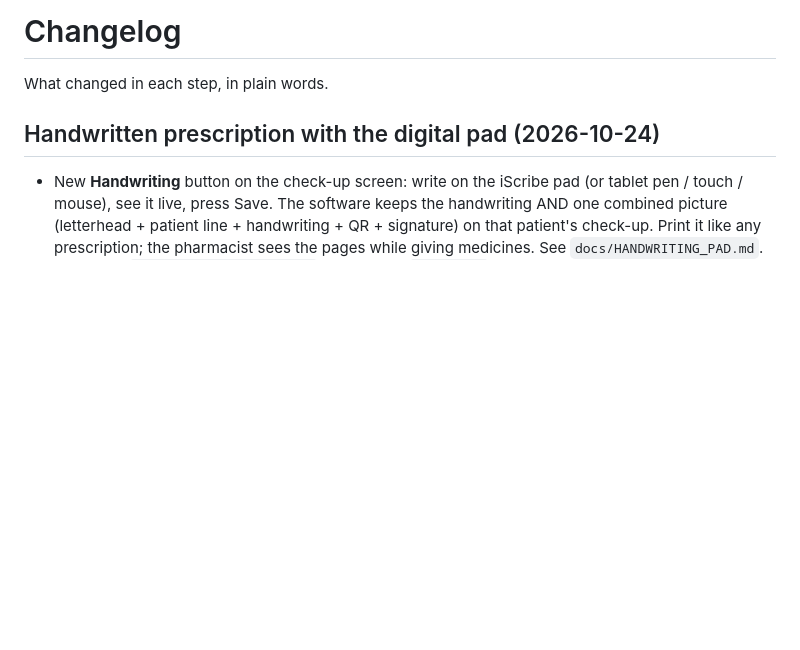
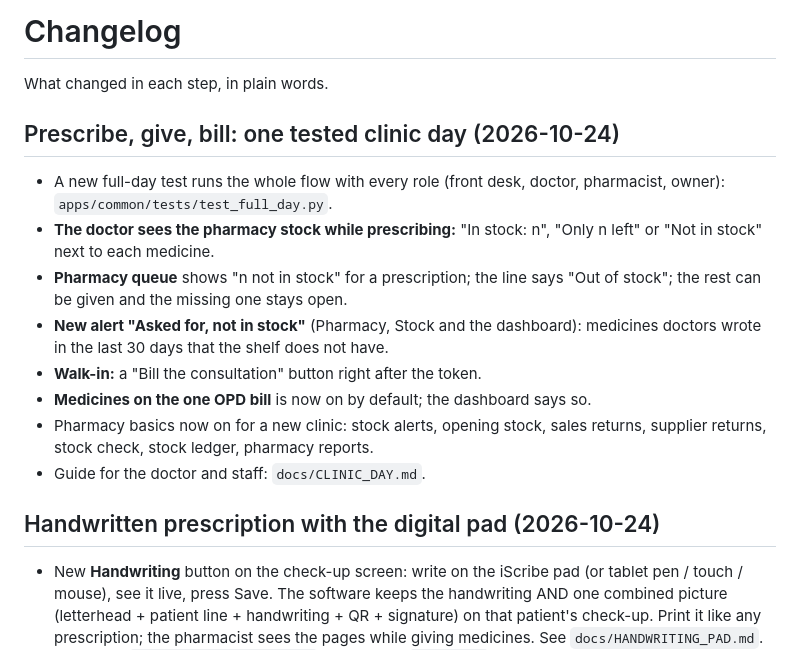
Before and after one commit to dhrumilM1999/ayurveda-clinic, a Markdown page: CHANGELOG.md, the part around the change. GitHub-like rendering; blank space fills up the shorter version.

Commit message:
Docs: a clinic day step by step; changelog
Co-Authored-By: Claude Sonnet 5.5 <noreply@anthropic.com>

```diff
--- a/CHANGELOG.md
+++ b/CHANGELOG.md
@@ -1,6 +1,17 @@
 # Changelog
 
 What changed in each step, in plain words.
+
+## Prescribe, give, bill: one tested clinic day (2026-10-24)
+
+- A new full-day test runs the whole flow with every role (front desk, doctor, pharmacist, owner): `apps/common/tests/test_full_day.py`.
+- **The doctor sees the pharmacy stock while prescribing:** "In stock: n", "Only n left" or "Not in stock" next to each medicine.
+- **Pharmacy queue** shows "n not in stock" for a prescription; the line says "Out of stock"; the rest can be given and the missing one stays open.
+- **New alert "Asked for, not in stock"** (Pharmacy, Stock and the dashboard): medicines doctors wrote in the last 30 days that the shelf does not have.
+- **Walk-in:** a "Bill the consultation" button right after the token.
+- **Medicines on the one OPD bill** is now on by default; the dashboard says so.
+- Pharmacy basics now on for a new clinic: stock alerts, opening stock, sales returns, supplier returns, stock check, stock ledger, pharmacy reports.
+- Guide for the doctor and staff: `docs/CLINIC_DAY.md`.
 
 ## Handwritten prescription with the digital pad (2026-10-24)
 
```
Also changed, not shown: docs/CLINIC_DAY.md (added, +31 -0 lines).
